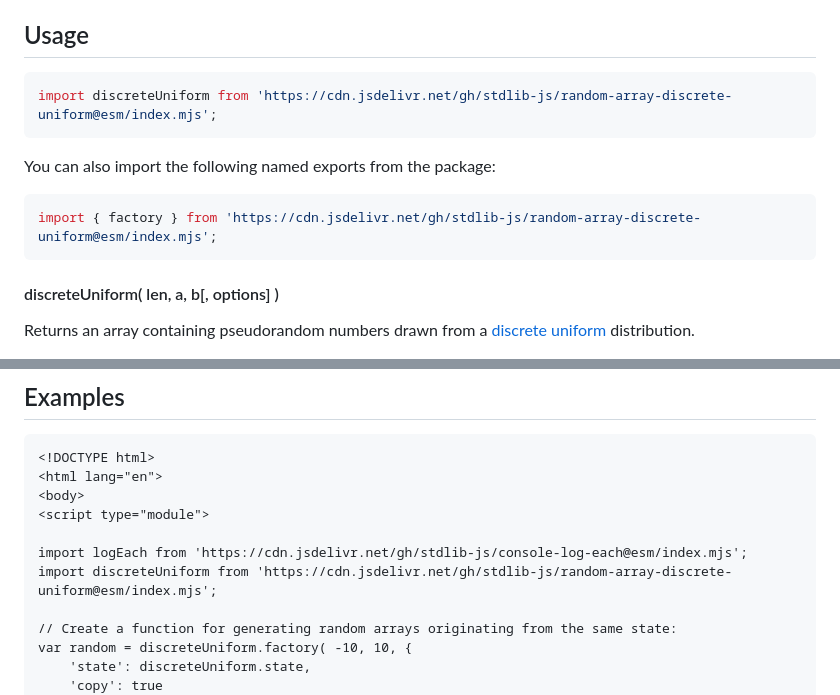
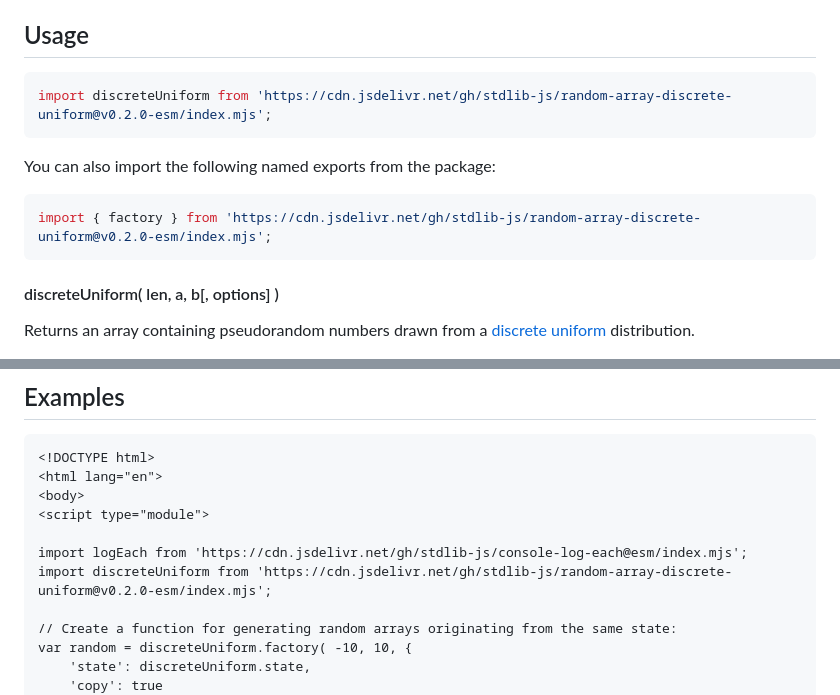
Before and after one commit to stdlib-js/random-array-discrete-uniform, a Markdown page: README.md, 2 parts joined by grey strips. GitHub-like rendering.

Commit message:
Update README.md for ESM bundle v0.2.0

````diff
--- a/README.md
+++ b/README.md
@@ -42,13 +42,13 @@ limitations under the License.
 ## Usage
 
 ```javascript
-import discreteUniform from 'https://cdn.jsdelivr.net/gh/stdlib-js/random-array-discrete-uniform@esm/index.mjs';
+import discreteUniform from 'https://cdn.jsdelivr.net/gh/stdlib-js/random-array-discrete-uniform@v0.2.0-esm/index.mjs';
 ```
 
 You can also import the following named exports from the package:
 
 ```javascript
-import { factory } from 'https://cdn.jsdelivr.net/gh/stdlib-js/random-array-discrete-uniform@esm/index.mjs';
+import { factory } from 'https://cdn.jsdelivr.net/gh/stdlib-js/random-array-discrete-uniform@v0.2.0-esm/index.mjs';
 ```
 
 #### discreteUniform( len, a, b\[, options] )
@@ -342,7 +342,7 @@ var sz = random.byteLength;
 <script type="module">
 
 import logEach from 'https://cdn.jsdelivr.net/gh/stdlib-js/console-log-each@esm/index.mjs';
-import discreteUniform from 'https://cdn.jsdelivr.net/gh/stdlib-js/random-array-discrete-uniform@esm/index.mjs';
+import discreteUniform from 'https://cdn.jsdelivr.net/gh/stdlib-js/random-array-discrete-uniform@v0.2.0-esm/index.mjs';
 
 // Create a function for generating random arrays originating from the same state:
 var random = discreteUniform.factory( -10, 10, {
````
